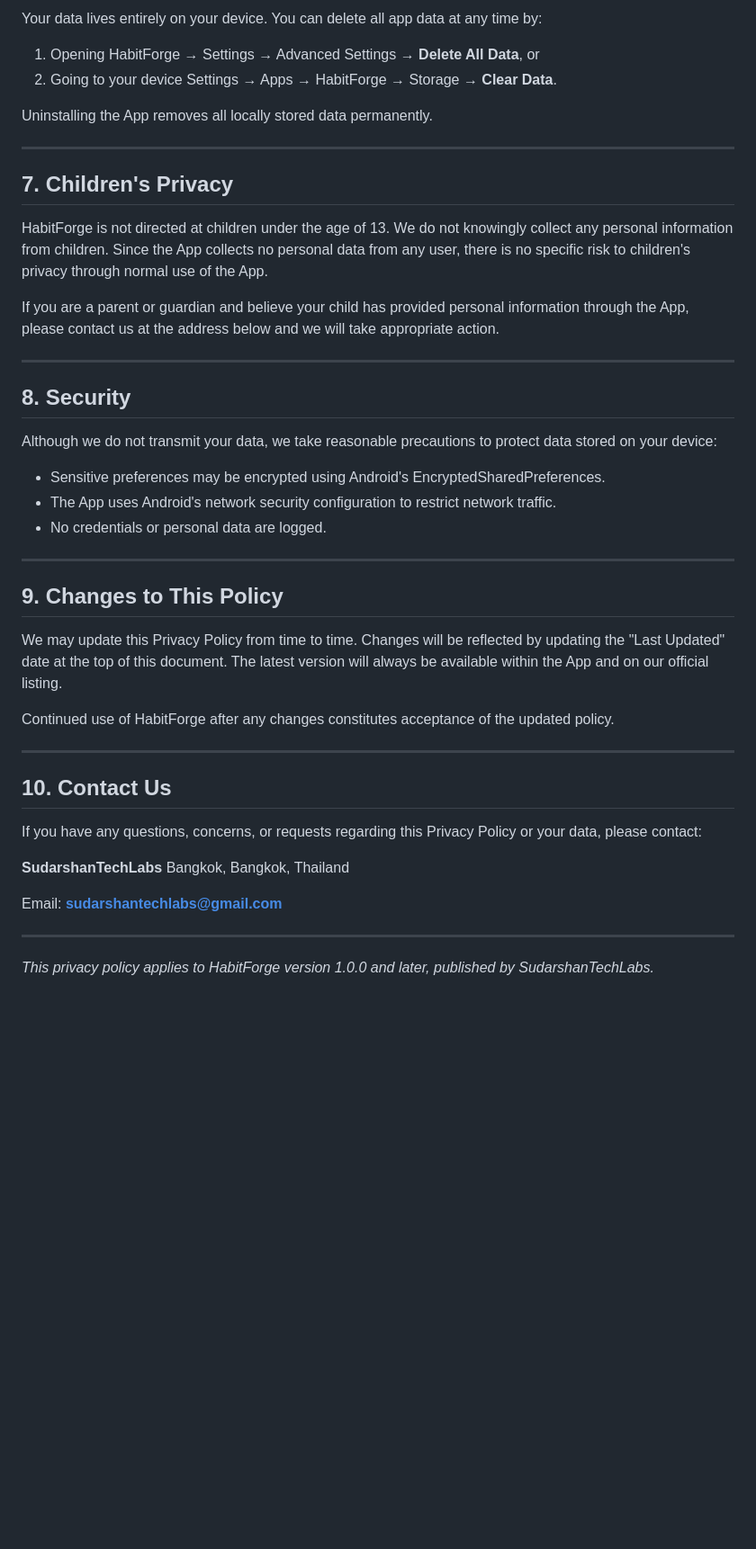
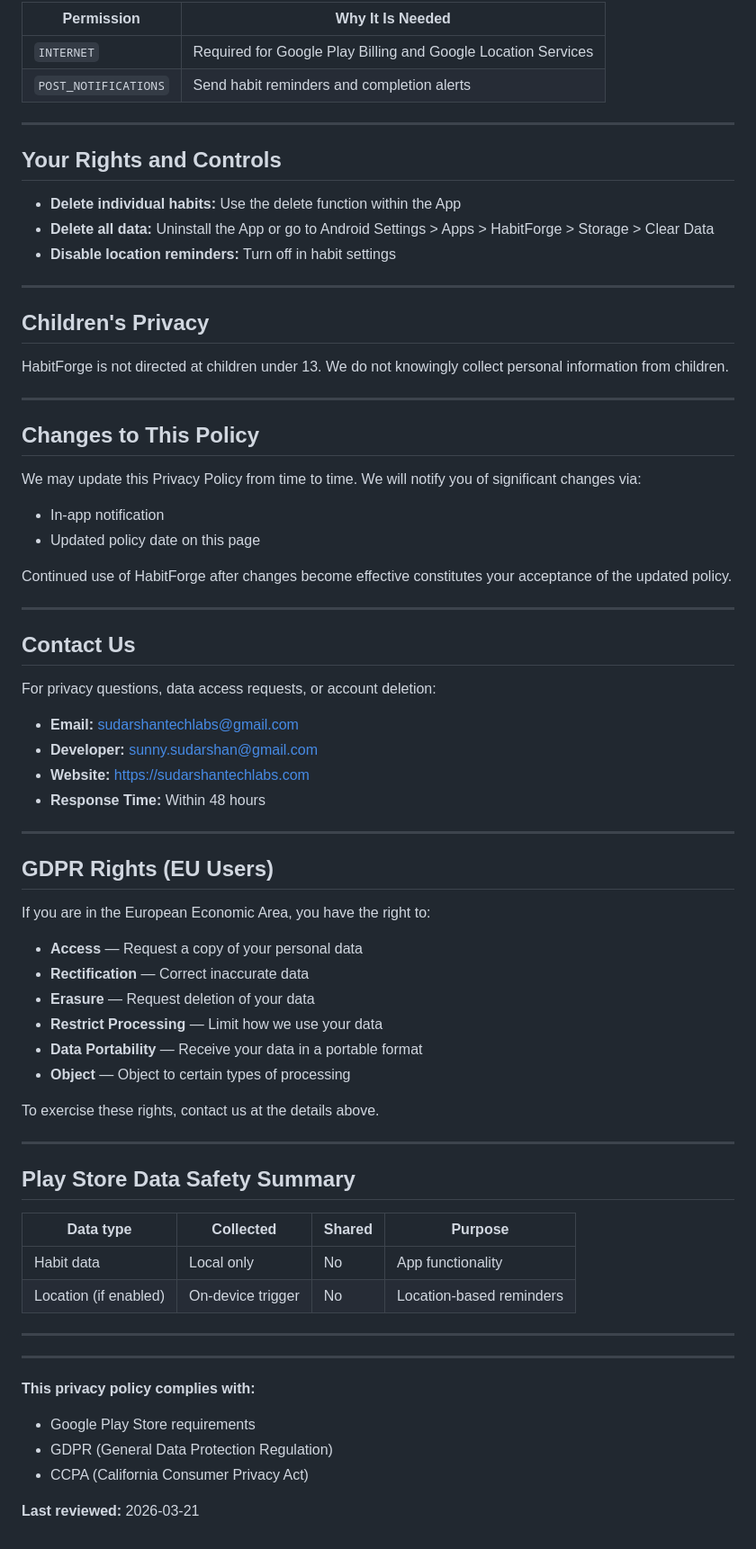
Before and after one commit to SUDARSHANCHAUDHARI/habitforge-privacy-policy, a Markdown page: README.md, the part around one of its changes. Shown at 90% size. GitHub-like rendering; blank space fills up the shorter version.

```diff
--- a/README.md
+++ b/README.md
@@ -74,48 +69,76 @@ You may revoke any permission at any time through your device's Settings > Apps
 
-Your data lives entirely on your device. You can delete all app data at any time by:
-
-1. Opening HabitForge → Settings → Advanced Settings → **Delete All Data**, or
-2. Going to your device Settings → Apps → HabitForge → Storage → **Clear Data**.
-
-Uninstalling the App removes all locally stored data permanently.
+| Permission | Why It Is Needed |
+|---|---|
+| `INTERNET` | Required for Google Play Billing and Google Location Services |
+| `POST_NOTIFICATIONS` | Send habit reminders and completion alerts |
 
 ---
 
-## 7. Children's Privacy
+## Your Rights and Controls
 
-HabitForge is not directed at children under the age of 13. We do not knowingly collect any personal information from children. Since the App collects no personal data from any user, there is no specific risk to children's privacy through normal use of the App.
-
-If you are a parent or guardian and believe your child has provided personal information through the App, please contact us at the address below and we will take appropriate action.
+- **Delete individual habits:** Use the delete function within the App
+- **Delete all data:** Uninstall the App or go to Android Settings > Apps > HabitForge > Storage > Clear Data
+- **Disable location reminders:** Turn off in habit settings
 
 ---
 
-## 8. Security
+## Children's Privacy
 
-Although we do not transmit your data, we take reasonable precautions to protect data stored on your device:
-
-- Sensitive preferences may be encrypted using Android's EncryptedSharedPreferences.
-- The App uses Android's network security configuration to restrict network traffic.
-- No credentials or personal data are logged.
+HabitForge is not directed at children under 13. We do not knowingly collect personal information from children.
 
 ---
 
-## 9. Changes to This Policy
+## Changes to This Policy
 
-We may update this Privacy Policy from time to time. Changes will be reflected by updating the "Last Updated" date at the top of this document. The latest version will always be available within the App and on our official listing.
+We may update this Privacy Policy from time to time. We will notify you of significant changes via:
 
-Continued use of HabitForge after any changes constitutes acceptance of the updated policy.
+- In-app notification
+- Updated policy date on this page
+
+Continued use of HabitForge after changes become effective constitutes your acceptance of the updated policy.
 
 ---
 
-## 10. Contact Us
+## Contact Us
 
-If you have any questions, concerns, or requests regarding this Privacy Policy or your data, please contact:
+For privacy questions, data access requests, or account deletion:
 
-**SudarshanTechLabs**
-Bangkok, Bangkok, Thailand
-
-Email: **sudarshantechlabs@gmail.com**
+- **Email:** sudarshantechlabs@gmail.com
+- **Developer:** sunny.sudarshan@gmail.com
+- **Website:** https://sudarshantechlabs.com
+- **Response Time:** Within 48 hours
 
 ---
 
-*This privacy policy applies to HabitForge version 1.0.0 and later, published by SudarshanTechLabs.*
+## GDPR Rights (EU Users)
+
+If you are in the European Economic Area, you have the right to:
+
+- **Access** — Request a copy of your personal data
+- **Rectification** — Correct inaccurate data
+- **Erasure** — Request deletion of your data
+- **Restrict Processing** — Limit how we use your data
+- **Data Portability** — Receive your data in a portable format
+- **Object** — Object to certain types of processing
+
+To exercise these rights, contact us at the details above.
+
+---
+
+## Play Store Data Safety Summary
+
+| Data type | Collected | Shared | Purpose |
+|---|---|---|---|
+| Habit data | Local only | No | App functionality |
+| Location (if enabled) | On-device trigger | No | Location-based reminders |
+
+---
+
+---
+
+**This privacy policy complies with:**
+- Google Play Store requirements
+- GDPR (General Data Protection Regulation)
+- CCPA (California Consumer Privacy Act)
+
+**Last reviewed:** 2026-03-21
```
Also changed, not shown: other parts of README.md (+39 -44 lines).
